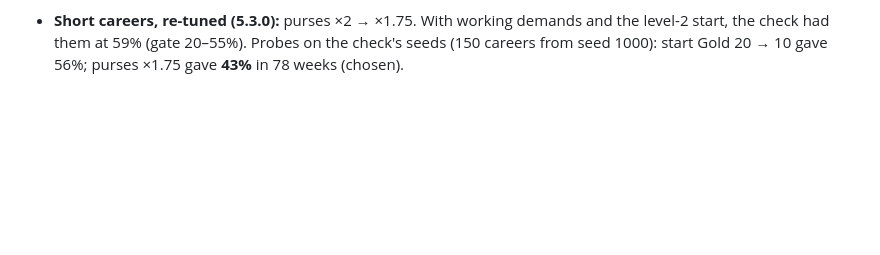
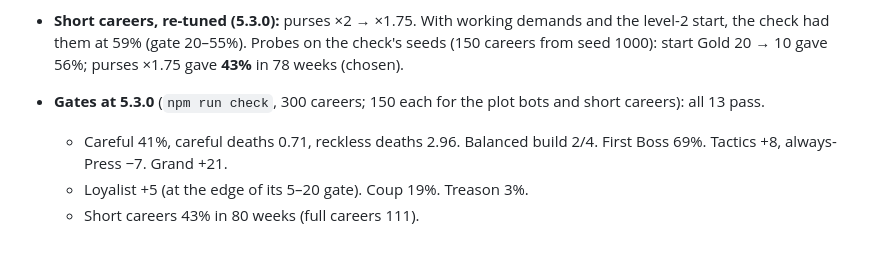
Before and after one commit to jvallee/bloodsport, a Markdown page: docs/fight-rules.md, the part around the change. GitHub-like rendering; blank space fills up the shorter version.

```diff
--- a/docs/fight-rules.md
+++ b/docs/fight-rules.md
@@ -518,3 +518,7 @@ Numbers are tunables in `src/data.js`; the words are placeholders for the design
 
   Other suspects measured and ruled out: no Temple of Vulcan 48%; no Lounge and no bets 55%.
 - **Short careers, re-tuned (5.3.0):** purses ×2 → ×1.75. With working demands and the level-2 start, the check had them at 59% (gate 20–55%). Probes on the check's seeds (150 careers from seed 1000): start Gold 20 → 10 gave 56%; purses ×1.75 gave **43%** in 78 weeks (chosen).
+- **Gates at 5.3.0** (`npm run check`, 300 careers; 150 each for the plot bots and short careers): all 13 pass.
+  - Careful 41%, careful deaths 0.71, reckless deaths 2.96. Balanced build 2/4. First Boss 69%. Tactics +8, always-Press −7. Grand +21.
+  - Loyalist +5 (at the edge of its 5–20 gate). Coup 19%. Treason 3%.
+  - Short careers 43% in 80 weeks (full careers 111).
```
Also changed, not shown: docs/HANDOFF.md (+13 -1 lines).
